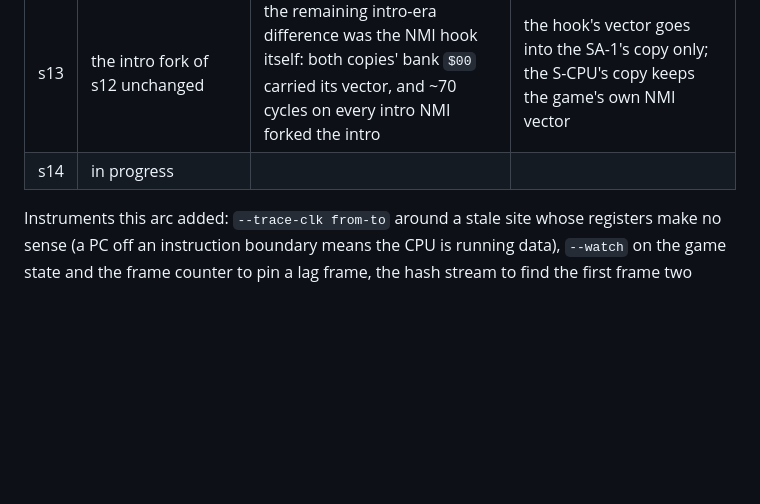
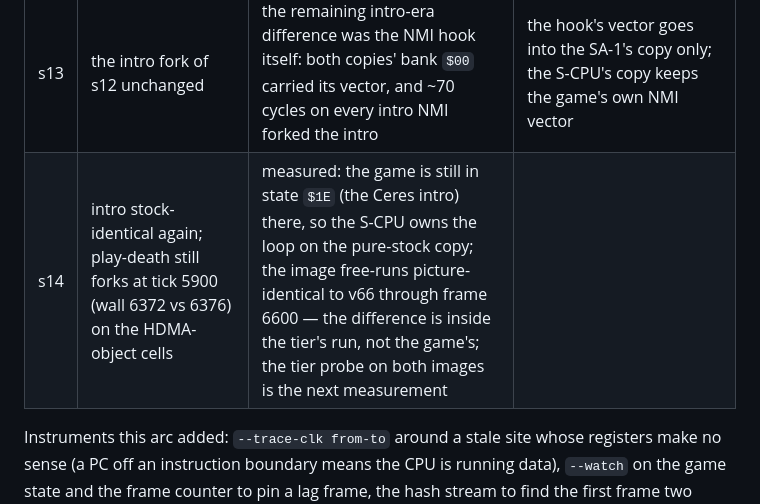
Before and after one commit to oldmachines/yamabuki, a Markdown page: docs/SM_SA1_FINDINGS.md, the part around the change. GitHub-like rendering; blank space fills up the shorter version.

Commit message:
docs: lap fourteen
Co-Authored-By: Claude Fable 5.1 <noreply@anthropic.com>
Claude-Session: https://claude.ai/code/session_012rJyNvXB48QTMxLQLtanyS

```diff
--- a/docs/SM_SA1_FINDINGS.md
+++ b/docs/SM_SA1_FINDINGS.md
@@ -1924,7 +1924,7 @@ era. Nine generations so far, each a measured failure and a fix:
 | s11 | same fork as s10, same tick | the pad feed was not it; the NMI short path still bumps `$05B6`, so the equal counts had hidden real lag: the conversion's SA-1-era laps miss the vblank where stock's do not, because a deferred IO call made just before the S-CPU's NMI waits the whole handler out before the pump can replay it — milliseconds per call, two or three per lap | the replay is a callable drain and an NMI hook drains a pending entry before the game's handler, the pump's check-and-consume guarded by the in-replay cell (8d8ed68) |
 | s12 | regressed: forks in the intro at tick 2300, counters four behind, sound-queue cells off by one | the NMI hook drained from the first frame, but the ring cells are power-on garbage until the first engage resets them: boot-era NMIs replayed nonsense ids | the shim zeroes the ring, in-replay and owner cells at reset; the hook drains only while the SA-1 owns the loop; the pump's takeover branch, pushed out of a short branch's reach by the new routines, is a BNE-over-BRL (the unit test caught the wrap: the truncated offset branched into the boot) |
 | s13 | the intro fork of s12 unchanged | the remaining intro-era difference was the NMI hook itself: both copies' bank `$00` carried its vector, and ~70 cycles on every intro NMI forked the intro | the hook's vector goes into the SA-1's copy only; the S-CPU's copy keeps the game's own NMI vector |
-| s14 | in progress | | |
+| s14 | intro stock-identical again; play-death still forks at tick 5900 (wall 6372 vs 6376) on the HDMA-object cells | measured: the game is still in state `$1E` (the Ceres intro) there, so the S-CPU owns the loop on the pure-stock copy; the image free-runs picture-identical to v66 through frame 6600 — the difference is inside the tier's run, not the game's; the tier probe on both images is the next measurement | |
 
 Instruments this arc added: `--trace-clk from-to` around a stale site
 whose registers make no sense (a PC off an instruction boundary means the
```
